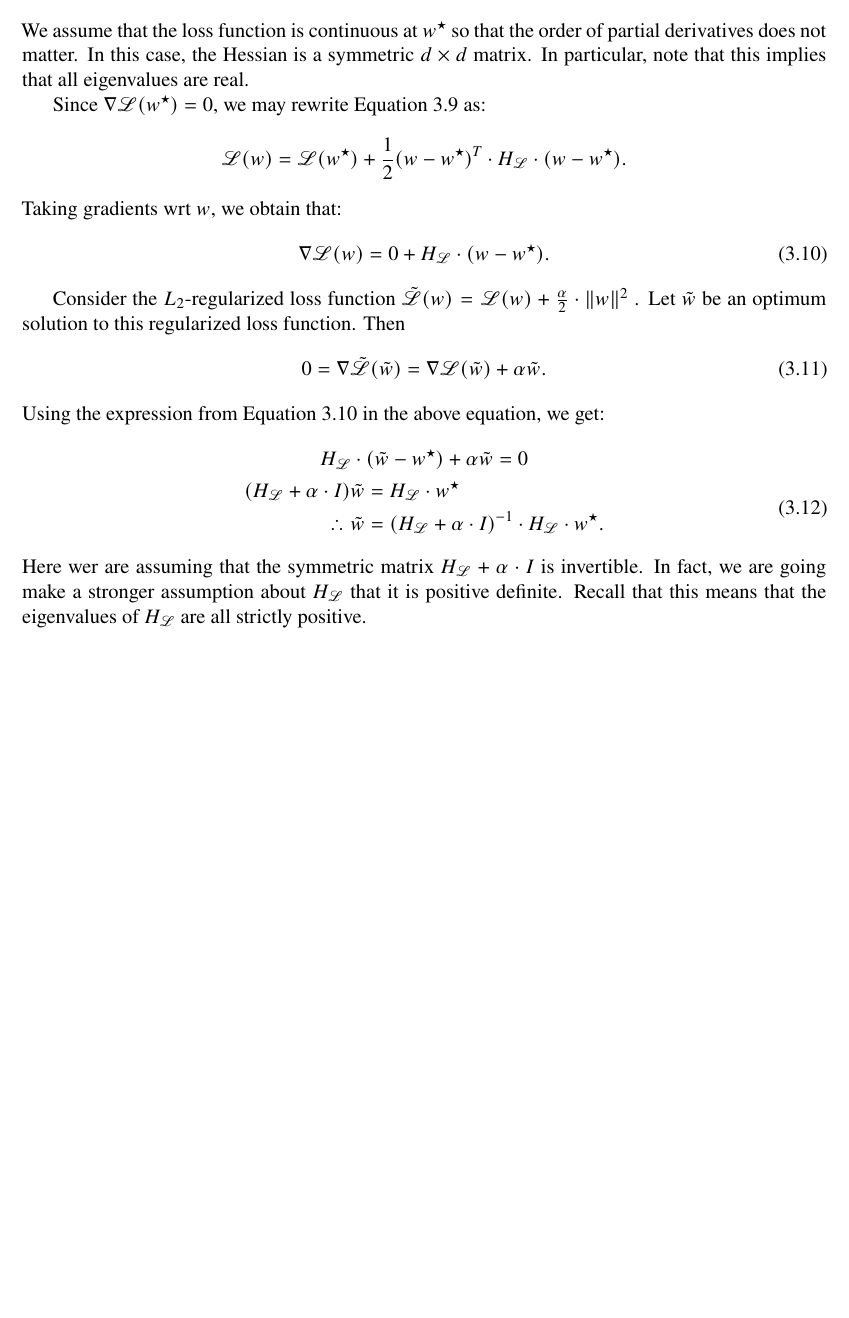
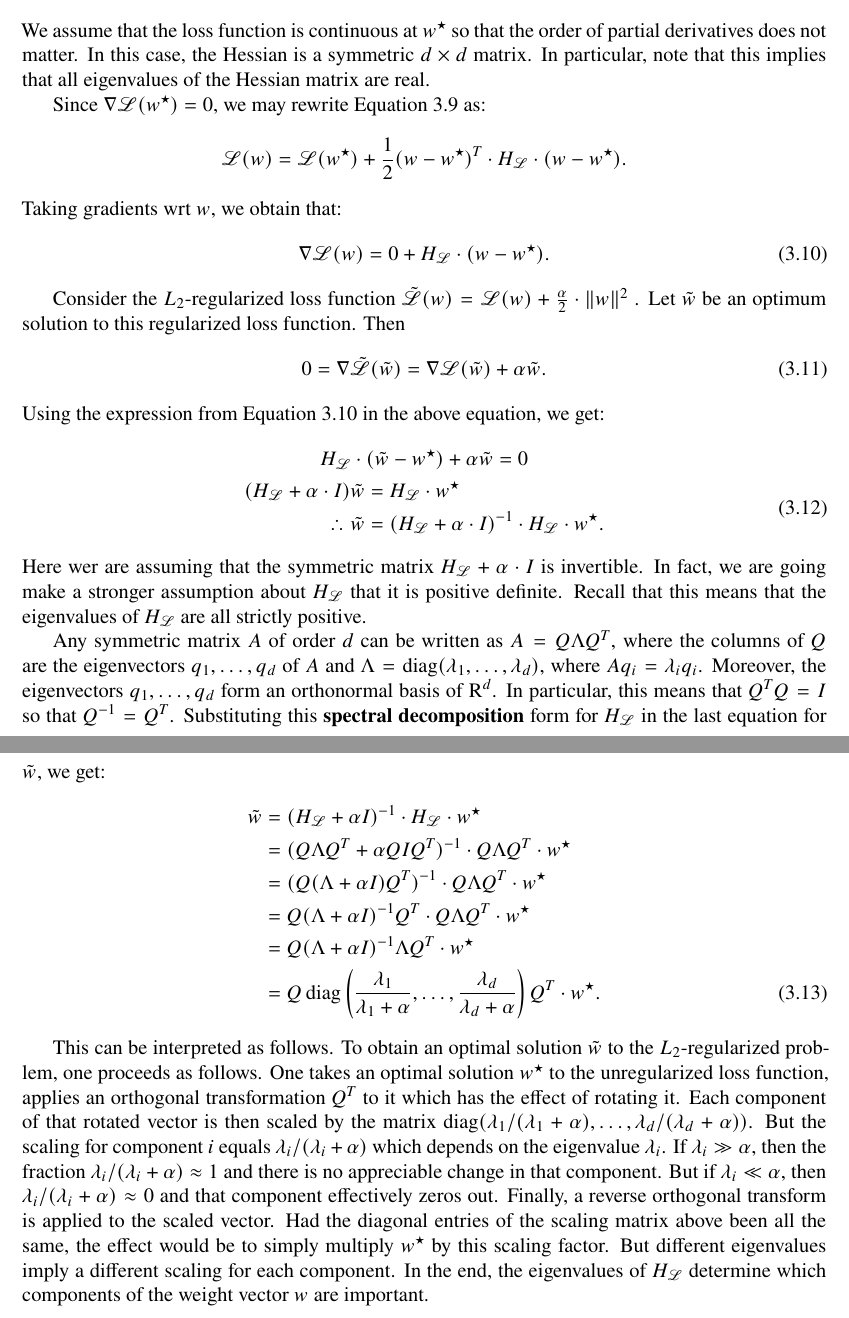
Before and after one commit to somnath1077/MachineLearningExercises, a LaTeX problem sheet (NN_DeepLearning/theory/exercises.tex, which reads NN_DeepLearning/theory/ch03.tex): part of page 13 of 24 before the commit and two parts of pages 13 and 14 of 25 after it, the two joined at a grey line, cut so that both start at the same text, the shorter picture padded with empty space. Compiled offline with XeLaTeX.

Commit message:
l2 regularization

```diff
--- a/NN_DeepLearning/theory/ch03.tex
+++ b/NN_DeepLearning/theory/ch03.tex
@@ -209,7 +209,7 @@ whose $(i, j)$th term is given by:
 We assume that the loss function is continuous at $w^{\star}$ so that the order
 of partial derivatives does not matter. In this case, the Hessian is a symmetric
 $d \times d$ matrix. In particular, note that this implies that all eigenvalues
-are real.
+of the Hessian matrix are real.
 
 Since $\nabla \mathscr{L}(w^{\star}) = 0$, we may rewrite
 Equation~\ref{eqn:loss_taylor_series} as:
@@ -245,3 +245,41 @@ Here wer are assuming that the symmetric matrix $H_{\mathscr{L}} + \alpha \cdot
 is invertible. In fact, we are going make a stronger assumption about $H_{\mathscr{L}}$
 that it is positive definite. Recall that this means that the eigenvalues of
 $H_{\mathscr{L}}$ are all strictly positive.
+
+Any symmetric matrix $A$ of order~$d$ can be written as $A = Q \Lambda Q^{T}$,
+where the columns of $Q$ are the eigenvectors $q_1, \ldots, q_d$ of $A$ and
+$\Lambda = \diag(\lambda_1, \ldots, \lambda_d)$, where $A q_i = \lambda_i q_i$.
+Moreover, the eigenvectors $q_1, \ldots, q_d$ form an orthonormal basis of $\R^{d}$.
+In particular, this means that $Q^{T}Q = I$ so that $Q^{-1} = Q^{T}$. Substituting
+this \textbf{spectral decomposition} form for $H_{\mathscr{L}}$ in the last
+equation for $\tilde{w}$, we get:
+\begin{align}
+    \label{eqn:optimal_regularized_solution}
+    \tilde{w}
+        & = (H_{\mathscr{L}} + \alpha I)^{-1} \cdot H_{\mathscr{L}} \cdot w^{\star} \nonumber \\
+        & = (Q \Lambda Q^{T} + \alpha Q I Q^{T})^{-1} \cdot Q \Lambda Q^{T} \cdot w^{\star} \nonumber \\
+        & = (Q (\Lambda + \alpha I )Q^{T})^{-1} \cdot Q \Lambda Q^{T} \cdot w^{\star} \nonumber \\
+        & = Q (\Lambda + \alpha I)^{-1} Q^{T} \cdot Q \Lambda Q^{T} \cdot w^{\star} \nonumber \\
+        & = Q (\Lambda + \alpha I)^{-1} \Lambda Q^{T} \cdot w^{\star} \nonumber \\
+        & = Q
+            \diag \left ( \frac{\lambda_1}{\lambda_1 + \alpha}, \ldots, \frac{\lambda_d}{\lambda_d + \alpha} \right )
+            Q^{T} \cdot w^{\star}.
+\end{align}
+
+This can be interpreted as follows. To obtain an optimal solution~$\tilde{w}$ to
+the $L_2$-regularized problem, one proceeds as follows. One takes an optimal solution~$w^{\star}$
+to the unregularized loss function, applies an orthogonal transformation $Q^{T}$
+to it which has the effect of rotating it. Each component of that rotated vector
+is then scaled by the matrix
+$\diag(\lambda_1 / (\lambda_1 + \alpha), \ldots, \lambda_d / (\lambda_d + \alpha))$. But
+the scaling for component~$i$ equals $\lambda_i / (\lambda_i + \alpha)$ which
+depends on the eigenvalue~$\lambda_i$. If $\lambda_i \gg \alpha$, then the
+fraction $\lambda_i / (\lambda_i + \alpha) \approx 1$ and there
+is no appreciable change in that component. But if $\lambda_i \ll \alpha$, then
+$\lambda_i / (\lambda_i + \alpha) \approx 0$ and that component effectively zeros
+out. Finally, a reverse orthogonal transform is applied to the scaled
+vector. Had the diagonal entries of the scaling matrix above been all the same,
+the effect would be to simply multiply $w^{\star}$ by this scaling factor. But
+different eigenvalues imply a different scaling for each component.
+In the end, the eigenvalues of $H_{\mathscr{L}}$ determine which components
+of the weight vector~$w$ are important.
```
Also changed, not shown: NN_DeepLearning/theory/exercises.pdf.
